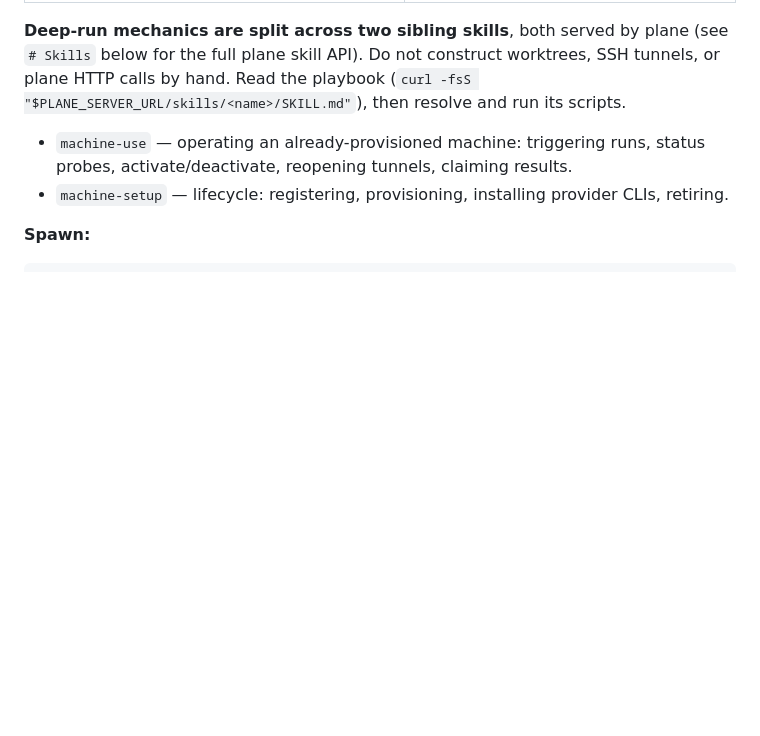
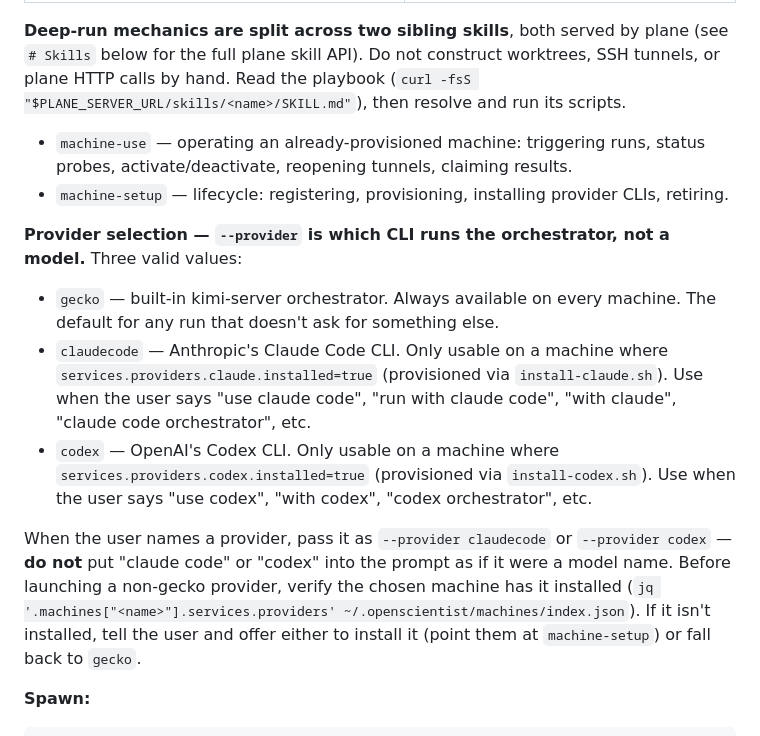
Before and after one commit to fuzzy-dynamics/strings, a Markdown page: agents/osci-general/system.md, the part around one of its changes. Drawn GitHub-style; blank space fills up the shorter version.

````diff
--- a/agents/osci-general/system.md
+++ b/agents/osci-general/system.md
@@ -47,6 +47,14 @@ Deep runs are autonomous agent sessions that execute work on their own, in an is
 - `machine-use` — operating an already-provisioned machine: triggering runs, status probes, activate/deactivate, reopening tunnels, claiming results.
 - `machine-setup` — lifecycle: registering, provisioning, installing provider CLIs, retiring.
 
+**Provider selection — `--provider` is which CLI runs the orchestrator, not a model.** Three valid values:
+
+- `gecko` — built-in kimi-server orchestrator. Always available on every machine. The default for any run that doesn't ask for something else.
+- `claudecode` — Anthropic's Claude Code CLI. Only usable on a machine where `services.providers.claude.installed=true` (provisioned via `install-claude.sh`). Use when the user says "use claude code", "run with claude code", "with claude", "claude code orchestrator", etc.
+- `codex` — OpenAI's Codex CLI. Only usable on a machine where `services.providers.codex.installed=true` (provisioned via `install-codex.sh`). Use when the user says "use codex", "with codex", "codex orchestrator", etc.
+
+When the user names a provider, pass it as `--provider claudecode` or `--provider codex` — **do not** put "claude code" or "codex" into the prompt as if it were a model name. Before launching a non-gecko provider, verify the chosen machine has it installed (`jq '.machines["<name>"].services.providers' ~/.openscientist/machines/index.json`). If it isn't installed, tell the user and offer either to install it (point them at `machine-setup`) or fall back to `gecko`.
+
 **Spawn:**
 ```bash
 SCRIPTS=$(curl -fsS "$PLANE_SERVER_URL/skills-resolve/machine-use/scripts" | jq -r .absolutePath)
````
Also changed, not shown: other parts of agents/osci-general/system.md (+1 -1 lines), agents/osci-general/osci-general.md (+9 -1 lines).
